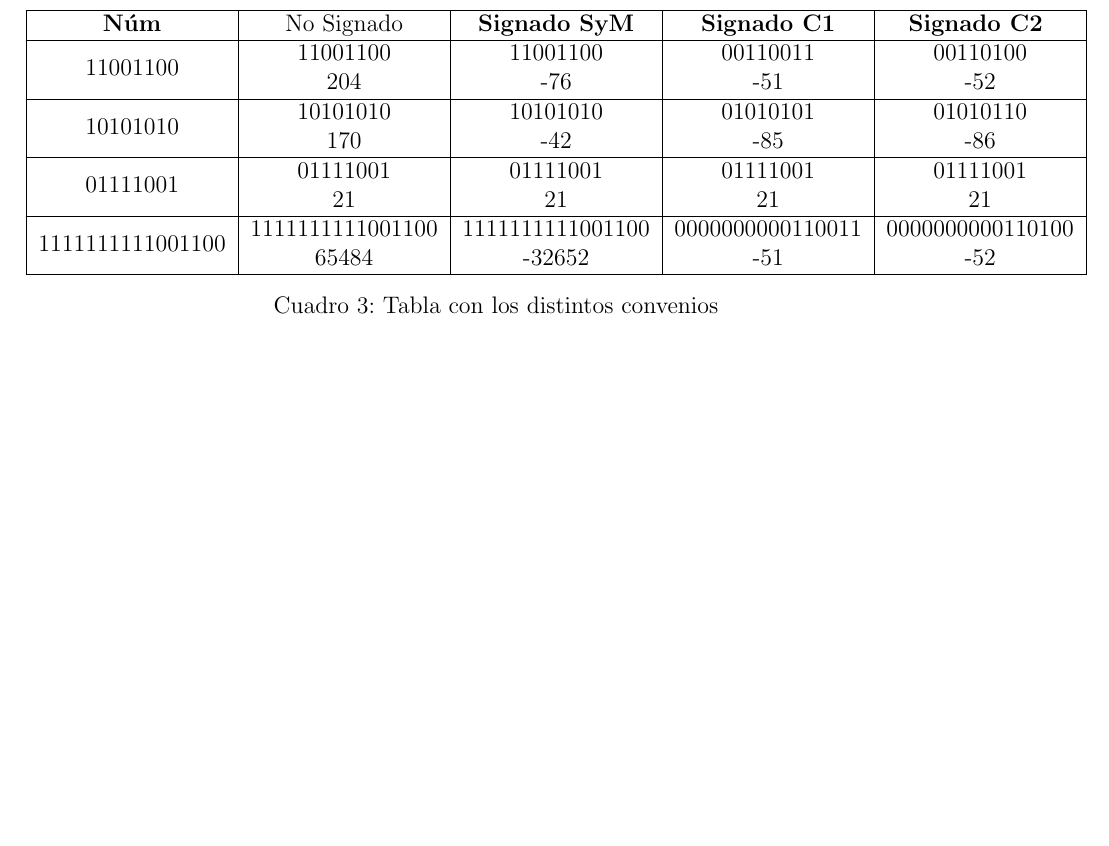
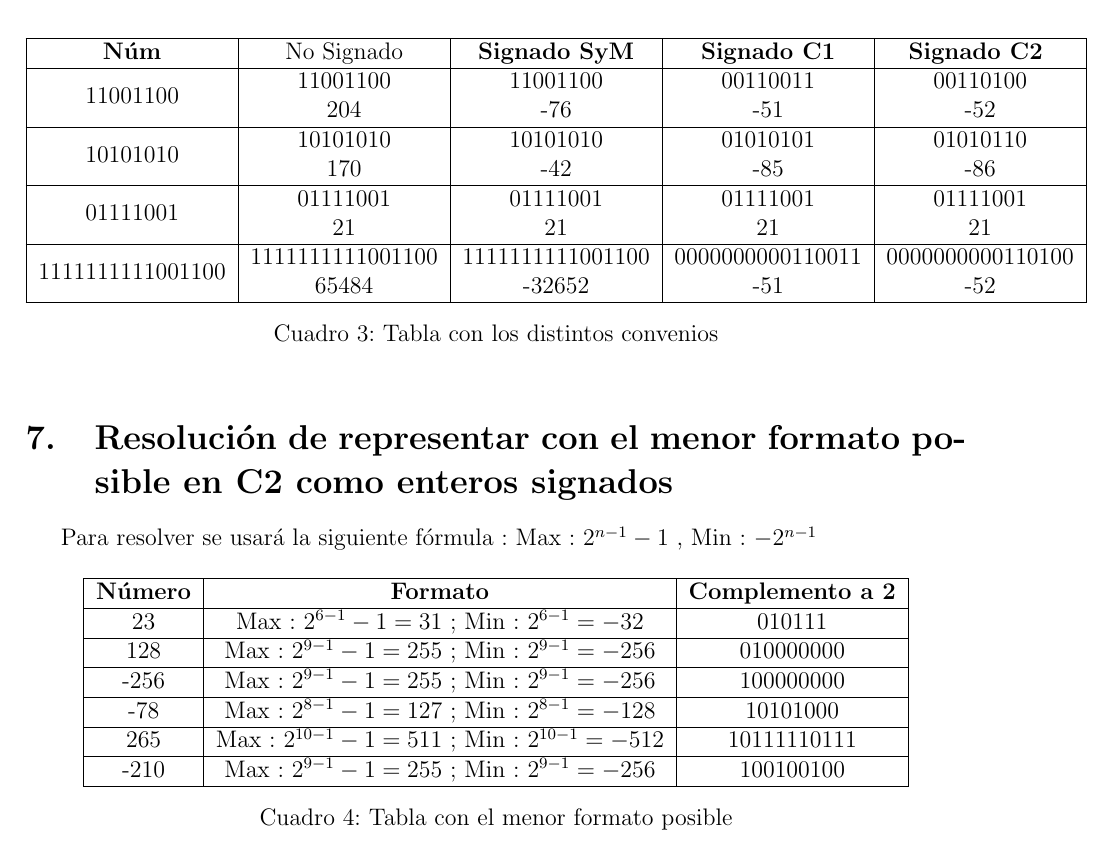
Before and after one commit to JerikFC/Arquitectura, a LaTeX document (tp2/resolucion.tex): part of page 3 of 3, cut so that both start at the same text, the shorter picture padded with empty space. Compiled offline with pdfLaTeX.

Commit message:
feat(tp2): Resolucion del ejercicio 7, representar en el menor formato los números signados en C2

```diff
--- a/tp2/resolucion.tex
+++ b/tp2/resolucion.tex
@@ -218,7 +218,26 @@ A continuación, se desarrollan los ejercicios correspondientes.
 
 
 
+\section{Resolución de representar con el menor formato posible en C2 como enteros signados}
 
+Para resolver se usará la siguiente fórmula : Max : $2^{n-1} -1$ , Min : $-2^{n-1}$
+
+
+\begin{table}[h!]
+  \centering
+  \begin{tabular}{|c|c|c|}
+  \hline
+  \textbf{Número} & \textbf{Formato} & \textbf{Complemento a 2}\\
+  \hline
+  23 &  Max : $2^{6-1} -1 = 31$ ; Min : $2^{6-1} = -32$ & 010111 \\\hline
+  128 & Max : $2^{9-1} -1 = 255$ ; Min : $2^{9-1} = -256$ & 010000000 \\\hline
+  -256 & Max : $2^{9-1} -1 = 255$ ; Min : $2^{9-1} = -256$ & 100000000  \\\hline
+  -78 & Max : $2^{8-1} -1 = 127$ ; Min : $2^{8-1} = -128$ & 10101000  \\\hline
+  265 & Max : $2^{10-1} -1 = 511$ ; Min : $2^{10-1} = -512$ & 10111110111 \\\hline
+  -210 & Max : $2^{9-1} -1 = 255$ ; Min : $2^{9-1} = -256$ & 100100100 \\\hline
+  \end{tabular}
+  \caption{Tabla con el menor formato posible}
+\end{table}
 
 
 
```
Also changed, not shown: tp2/resolucion.pdf.
